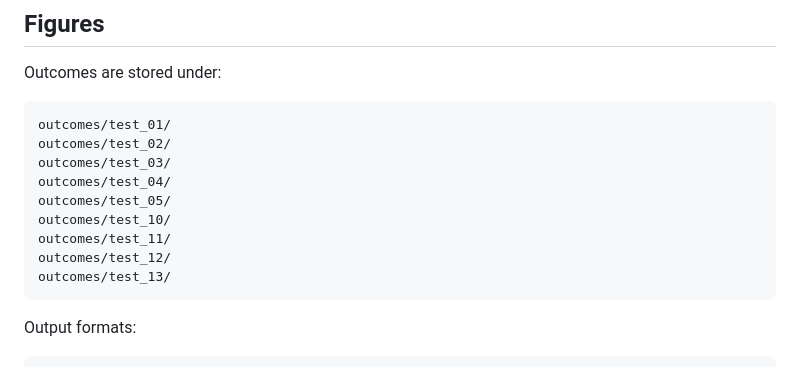
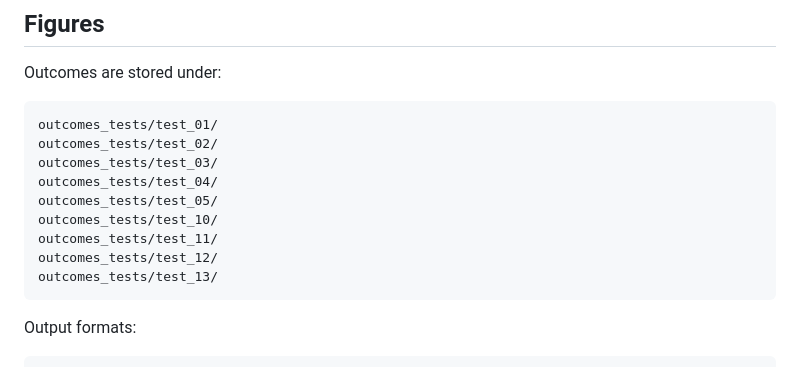
Before and after one commit to massimocomitato-author/golden-protocol-nexus, a Markdown page: CNVS/CNVS-MTC-data-rooom/MANIFEST.md, the part around the change. Rendered like a GitHub page.

````diff
--- a/CNVS/CNVS-MTC-data-rooom/MANIFEST.md
+++ b/CNVS/CNVS-MTC-data-rooom/MANIFEST.md
@@ -95,15 +95,15 @@ CURRENT
 Outcomes are stored under:
 
 ```text
-outcomes/test_01/
-outcomes/test_02/
-outcomes/test_03/
-outcomes/test_04/
-outcomes/test_05/
-outcomes/test_10/
-outcomes/test_11/
-outcomes/test_12/
-outcomes/test_13/
+outcomes_tests/test_01/
+outcomes_tests/test_02/
+outcomes_tests/test_03/
+outcomes_tests/test_04/
+outcomes_tests/test_05/
+outcomes_tests/test_10/
+outcomes_tests/test_11/
+outcomes_tests/test_12/
+outcomes_tests/test_13/
 ```
 
 Output formats:
````
